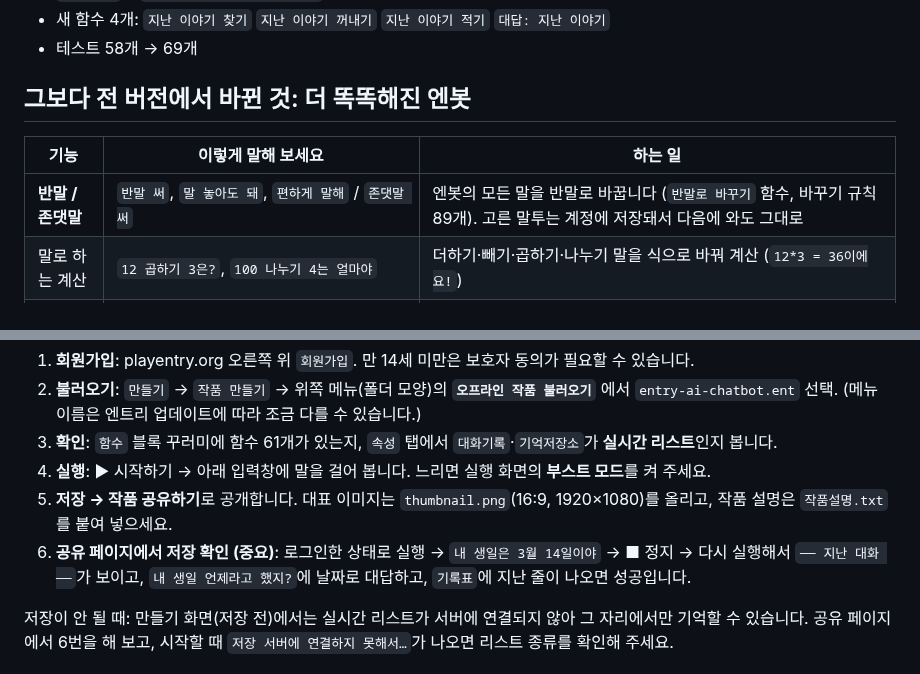
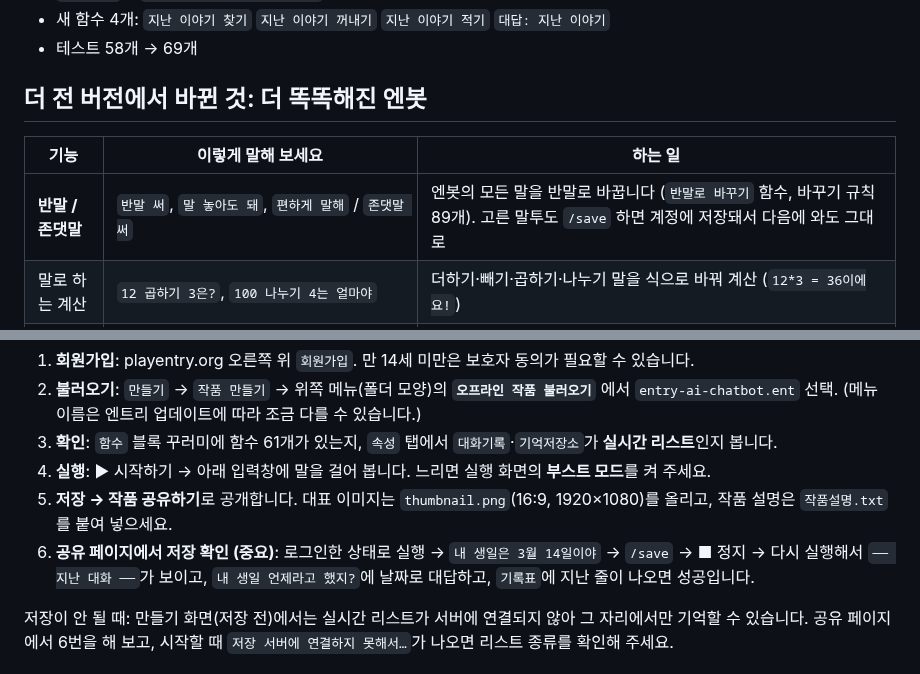
Before and after one commit to Jiukae/EnG, a Markdown page: entry-ai-chatbot/README.md, 2 parts joined by grey strips. Drawn GitHub-style.

```diff
--- a/entry-ai-chatbot/README.md
+++ b/entry-ai-chatbot/README.md
@@ -72,11 +93,11 @@
 - 새 함수 4개: `지난 이야기 찾기` `지난 이야기 꺼내기` `지난 이야기 적기` `대답: 지난 이야기`
 - 테스트 58개 → 69개
 
-## 그보다 전 버전에서 바뀐 것: 더 똑똑해진 엔봇
+## 더 전 버전에서 바뀐 것: 더 똑똑해진 엔봇
 
 | 기능 | 이렇게 말해 보세요 | 하는 일 |
 | --- | --- | --- |
-| **반말 / 존댓말** | `반말 써`, `말 놓아도 돼`, `편하게 말해` / `존댓말 써` | 엔봇의 모든 말을 반말로 바꿉니다 (`반말로 바꾸기` 함수, 바꾸기 규칙 89개). 고른 말투는 계정에 저장돼서 다음에 와도 그대로 |
+| **반말 / 존댓말** | `반말 써`, `말 놓아도 돼`, `편하게 말해` / `존댓말 써` | 엔봇의 모든 말을 반말로 바꿉니다 (`반말로 바꾸기` 함수, 바꾸기 규칙 89개). 고른 말투도 `/save` 하면 계정에 저장돼서 다음에 와도 그대로 |
 | 말로 하는 계산 | `12 곱하기 3은?`, `100 나누기 4는 얼마야` | 더하기·빼기·곱하기·나누기 말을 식으로 바꿔 계산 (`12*3 = 36이에요!`) |
 | 골라 주기 | `짜장면이랑 짬뽕 중에 뭐 먹을까`, `피자 아니면 치킨?`, `축구 vs 야구` | 말 속에서 선택지를 찾아 하나를 골라 줌 |
 | 운에 맡기기 | `주사위 굴려줘`, `동전 던져줘`, `1부터 100까지 숫자 하나`, `10에서 20 사이 숫자` | 주사위·동전·범위 안 숫자 |
@@ -303,7 +326,7 @@
    `속성` 탭에서 `대화기록`·`기억저장소`가 **실시간 리스트**인지 봅니다.
 4. **실행**: ▶ 시작하기 → 아래 입력창에 말을 걸어 봅니다. 느리면 실행 화면의 **부스트 모드**를 켜 주세요.
 5. **저장 → 작품 공유하기**로 공개합니다. 대표 이미지는 `thumbnail.png`(16:9, 1920×1080)를 올리고, 작품 설명은 `작품설명.txt`를 붙여 넣으세요.
-6. **공유 페이지에서 저장 확인 (중요)**: 로그인한 상태로 실행 → `내 생일은 3월 14일이야` → ■ 정지 → 다시 실행해서
+6. **공유 페이지에서 저장 확인 (중요)**: 로그인한 상태로 실행 → `내 생일은 3월 14일이야` → `/save` → ■ 정지 → 다시 실행해서
    `── 지난 대화 ──`가 보이고, `내 생일 언제라고 했지?`에 날짜로 대답하고, `기록표`에 지난 줄이 나오면 성공입니다.
 
 저장이 안 될 때: 만들기 화면(저장 전)에서는 실시간 리스트가 서버에 연결되지 않아 그 자리에서만 기억할 수 있습니다.
```
Also changed, not shown: other parts of entry-ai-chatbot/README.md (+36 -11 lines), entry-ai-chatbot/preview.png, 11 other files.
